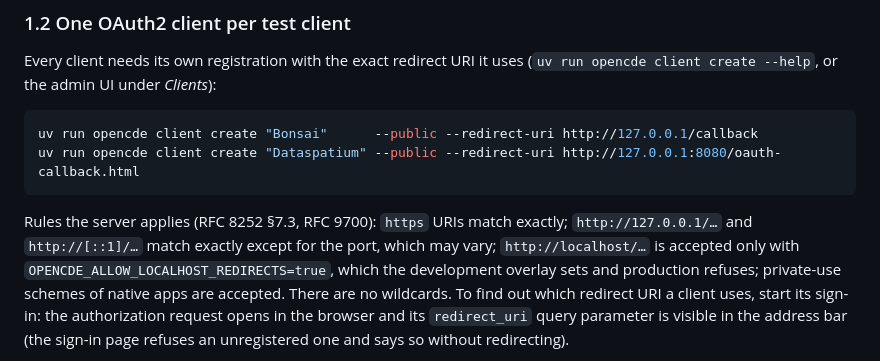
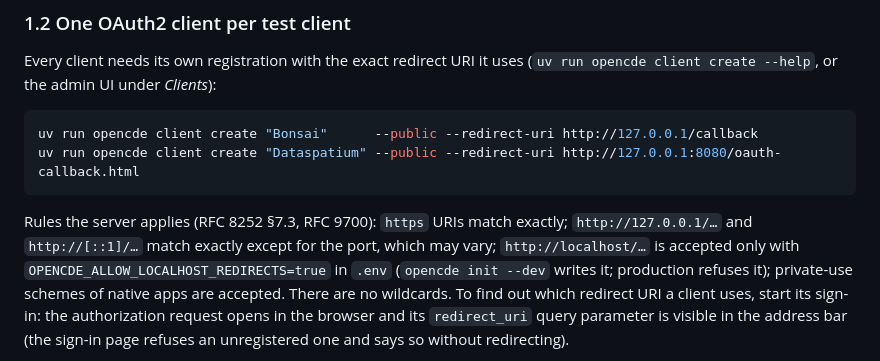
Before and after one commit to marwiss/Kontroll, a Markdown page: docs/acceptance.md, the part around the change. Rendered like a GitHub page.

Commit message:
Correct the localhost redirect note
The development compose overlay does not set
OPENCDE_ALLOW_LOCALHOST_REDIRECTS; `opencde init --dev` does.

Generated with the assistance of an AI coding tool.

Co-Authored-By: Claude Fable 5.1 <noreply@anthropic.com>

```diff
--- a/docs/acceptance.md
+++ b/docs/acceptance.md
@@ -49,8 +49,8 @@ uv run opencde client create "Dataspatium" --public --redirect-uri http://127.0.
 Rules the server applies (RFC 8252 §7.3, RFC 9700): `https` URIs match
 exactly; `http://127.0.0.1/…` and `http://[::1]/…` match exactly except for the
 port, which may vary; `http://localhost/…` is accepted only with
-`OPENCDE_ALLOW_LOCALHOST_REDIRECTS=true`, which the development overlay sets and
-production refuses; private-use schemes of native apps are accepted. There are
+`OPENCDE_ALLOW_LOCALHOST_REDIRECTS=true` in `.env` (`opencde init --dev` writes
+it; production refuses it); private-use schemes of native apps are accepted. There are
 no wildcards. To find out which redirect URI a client uses, start its sign-in:
 the authorization request opens in the browser and its `redirect_uri` query
 parameter is visible in the address bar (the sign-in page refuses an
```
